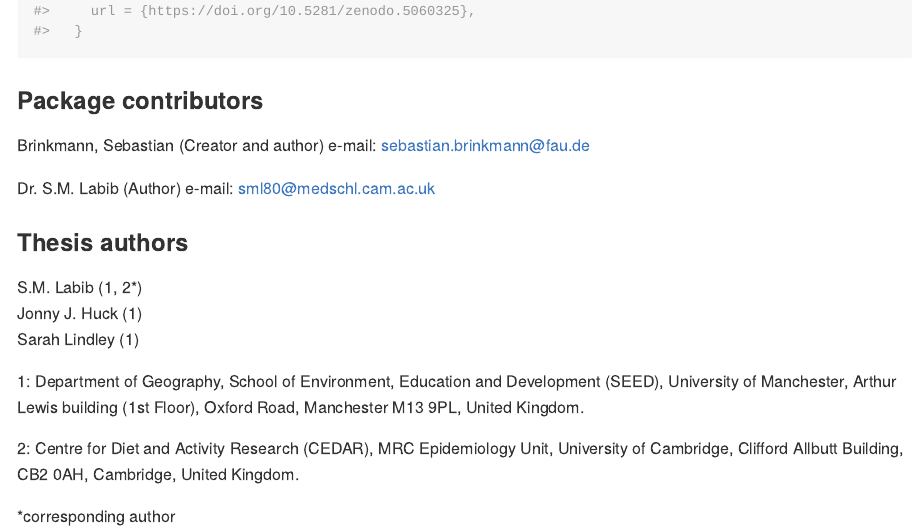
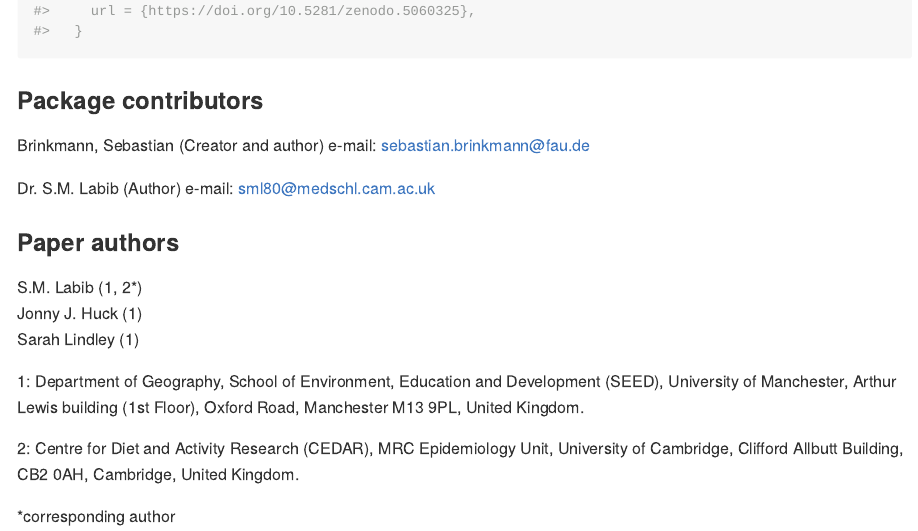
Before and after one commit to gisdarcon/GVI, an R Markdown document (README.Rmd): the page in a window 1100 px wide, from 4640 px down. The pictures show the output file README.md that the author committed with the source, drawn offline in the style of GitHub; badge pictures from the web are left out.

Commit message:
Integration of 1ddc5cd into the .Rmd

```diff
--- a/README.Rmd
+++ b/README.Rmd
@@ -190,7 +190,7 @@ Brinkmann, Sebastian (Creator and author) e-mail: [sebastian.brinkmann\@fau.de](
 
 Dr. S.M. Labib (Author) e-mail: [sml80\@medschl.cam.ac.uk](mailto:sml80@medschl.cam.ac.uk)
 
-### Thesis authors
+### Paper authors
 
 S.M. Labib (1, 2\*)
 Jonny J. Huck (1)
```
Also changed, not shown: README.md.
